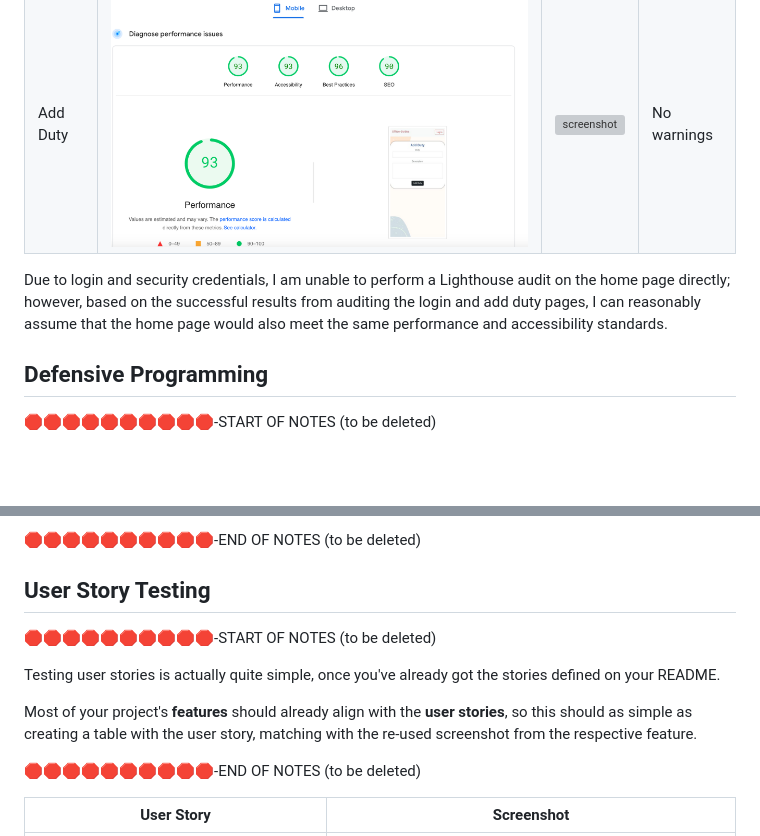
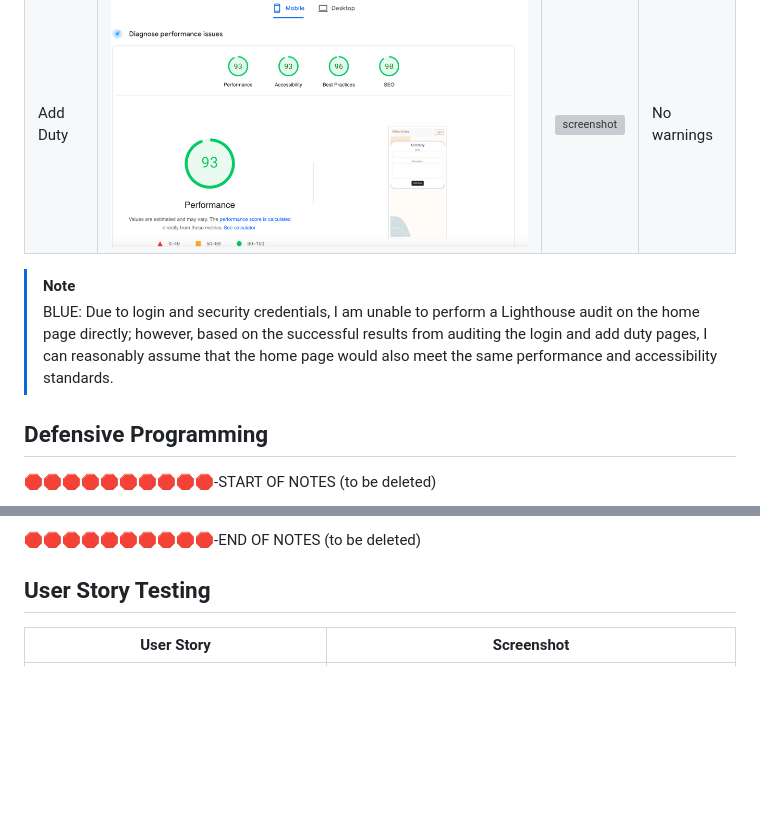
Before and after one commit to MeganRoberts-dev/office_duties, a Markdown page: TESTING.md, 2 parts joined by grey strips. Rendered like a GitHub page; blank space fills up the shorter version; grey boxes are pictures that could not be loaded.

```diff
--- a/TESTING.md
+++ b/TESTING.md
@@ -68,7 +67,8 @@ I've tested my deployed project using the Lighthouse Audit tool to check for any
 | Login | ![screenshot](/static/documentation/lighthouse/mobile-login.png) | ![screenshot](/static/documentation/lighthouse/desktop-login.png) | No warnings |
 | Add Duty| ![screenshot](/static/documentation/lighthouse/add-duty.png) | ![screenshot](/static/documentation/lighthouse/add-duty-desktop.png) | No warnings |
 
-Due to login and security credentials, I am unable to perform a Lighthouse audit on the home page directly; however, based on the successful results from auditing the login and add duty pages, I can reasonably assume that the home page would also meet the same performance and accessibility standards.
+> [!NOTE]
+> BLUE: Due to login and security credentials, I am unable to perform a Lighthouse audit on the home page directly; however, based on the successful results from auditing the login and add duty pages, I can reasonably assume that the home page would also meet the same performance and accessibility standards.
 
 ## Defensive Programming
 
@@ -196,16 +196,6 @@ The aforementioned tests are just an example of a few different project scenario
 
 ## User Story Testing
 
-🛑🛑🛑🛑🛑🛑🛑🛑🛑🛑-START OF NOTES (to be deleted)
-
-Testing user stories is actually quite simple, once you've already got the stories defined on your README.
-
-Most of your project's **features** should already align with the **user stories**,
-so this should as simple as creating a table with the user story, matching with the re-used screenshot
-from the respective feature.
-
-🛑🛑🛑🛑🛑🛑🛑🛑🛑🛑-END OF NOTES (to be deleted)
-
 | User Story | Screenshot |
 | --- | --- |
 | As a new site user, I would like to register to the site, so that I can enter and use the application. | ![screenshot](/static/documentation/features/register-page.png) |
```
Also changed, not shown: other parts of TESTING.md (+2 -3 lines).
